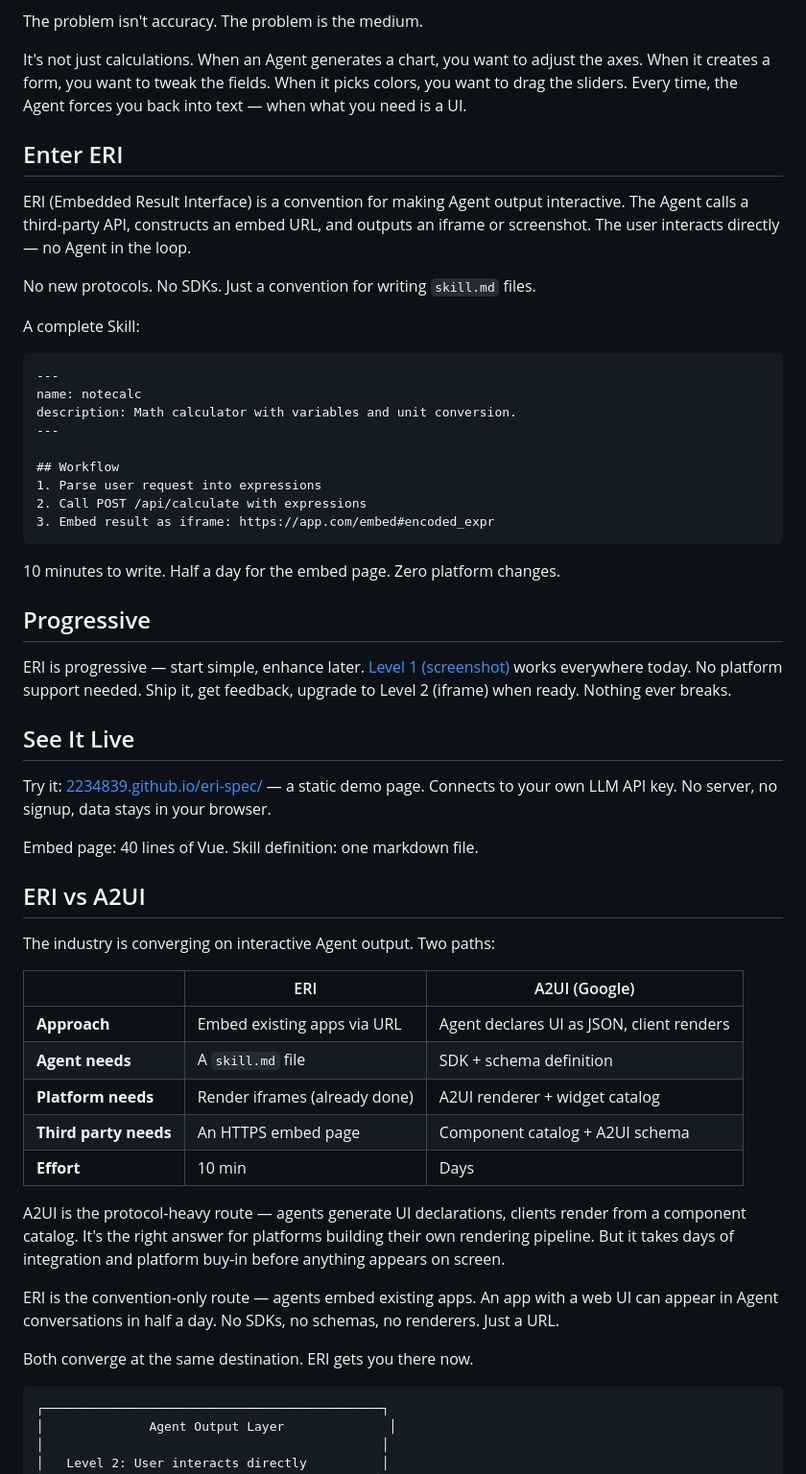
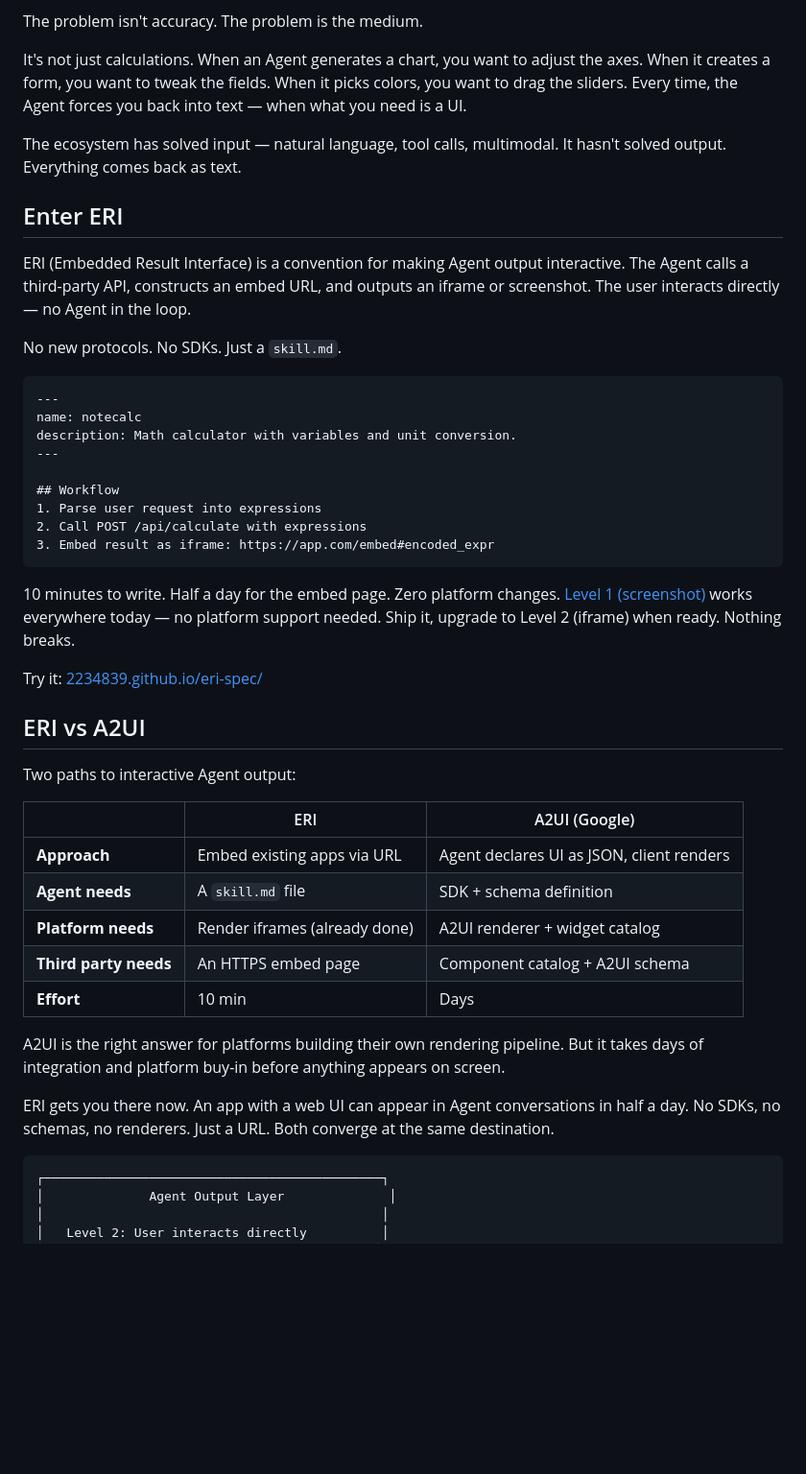
Before and after one commit to 2234839/eri-spec, a Markdown page: BLOG.md, the part around one of its changes. Shown at 96% size. Drawn GitHub-style; blank space fills up the shorter version.

````diff
--- a/BLOG.md
+++ b/BLOG.md
@@ -20,13 +20,13 @@ The problem isn't accuracy. The problem is the medium.
 
 It's not just calculations. When an Agent generates a chart, you want to adjust the axes. When it creates a form, you want to tweak the fields. When it picks colors, you want to drag the sliders. Every time, the Agent forces you back into text — when what you need is a UI.
 
+The ecosystem has solved input — natural language, tool calls, multimodal. It hasn't solved output. Everything comes back as text.
+
 ## Enter ERI
 
 ERI (Embedded Result Interface) is a convention for making Agent output interactive. The Agent calls a third-party API, constructs an embed URL, and outputs an iframe or screenshot. The user interacts directly — no Agent in the loop.
 
-No new protocols. No SDKs. Just a convention for writing `skill.md` files.
-
-A complete Skill:
+No new protocols. No SDKs. Just a `skill.md`.
 
 ```markdown
 ---
@@ -40,21 +40,13 @@ description: Math calculator with variables and unit conversion.
 3. Embed result as iframe: https://app.com/embed#encoded_expr
 ```
 
-10 minutes to write. Half a day for the embed page. Zero platform changes.
+10 minutes to write. Half a day for the embed page. Zero platform changes. [Level 1 (screenshot)](./SPEC.md) works everywhere today — no platform support needed. Ship it, upgrade to Level 2 (iframe) when ready. Nothing breaks.
 
-## Progressive
-
-ERI is progressive — start simple, enhance later. [Level 1 (screenshot)](./SPEC.md) works everywhere today. No platform support needed. Ship it, get feedback, upgrade to Level 2 (iframe) when ready. Nothing ever breaks.
-
-## See It Live
-
-Try it: [2234839.github.io/eri-spec/](https://2234839.github.io/eri-spec/) — a static demo page. Connects to your own LLM API key. No server, no signup, data stays in your browser.
-
-Embed page: 40 lines of Vue. Skill definition: one markdown file.
+Try it: [2234839.github.io/eri-spec/](https://2234839.github.io/eri-spec/)
 
 ## ERI vs A2UI
 
-The industry is converging on interactive Agent output. Two paths:
+Two paths to interactive Agent output:
 
 | | ERI | A2UI (Google) |
 |---|---|---|
@@ -64,11 +56,9 @@ The industry is converging on interactive Agent output. Two paths:
 | **Third party needs** | An HTTPS embed page | Component catalog + A2UI schema |
 | **Effort** | 10 min | Days |
 
-A2UI is the protocol-heavy route — agents generate UI declarations, clients render from a component catalog. It's the right answer for platforms building their own rendering pipeline. But it takes days of integration and platform buy-in before anything appears on screen.
+A2UI is the right answer for platforms building their own rendering pipeline. But it takes days of integration and platform buy-in before anything appears on screen.
 
-ERI is the convention-only route — agents embed existing apps. An app with a web UI can appear in Agent conversations in half a day. No SDKs, no schemas, no renderers. Just a URL.
-
-Both converge at the same destination. ERI gets you there now.
+ERI gets you there now. An app with a web UI can appear in Agent conversations in half a day. No SDKs, no schemas, no renderers. Just a URL. Both converge at the same destination.
 
 ```
 ┌─────────────────────────────────────────────┐
````
Also changed, not shown: other parts of BLOG.md (+0 -6 lines), BLOG.zh.md (+8 -24 lines).
